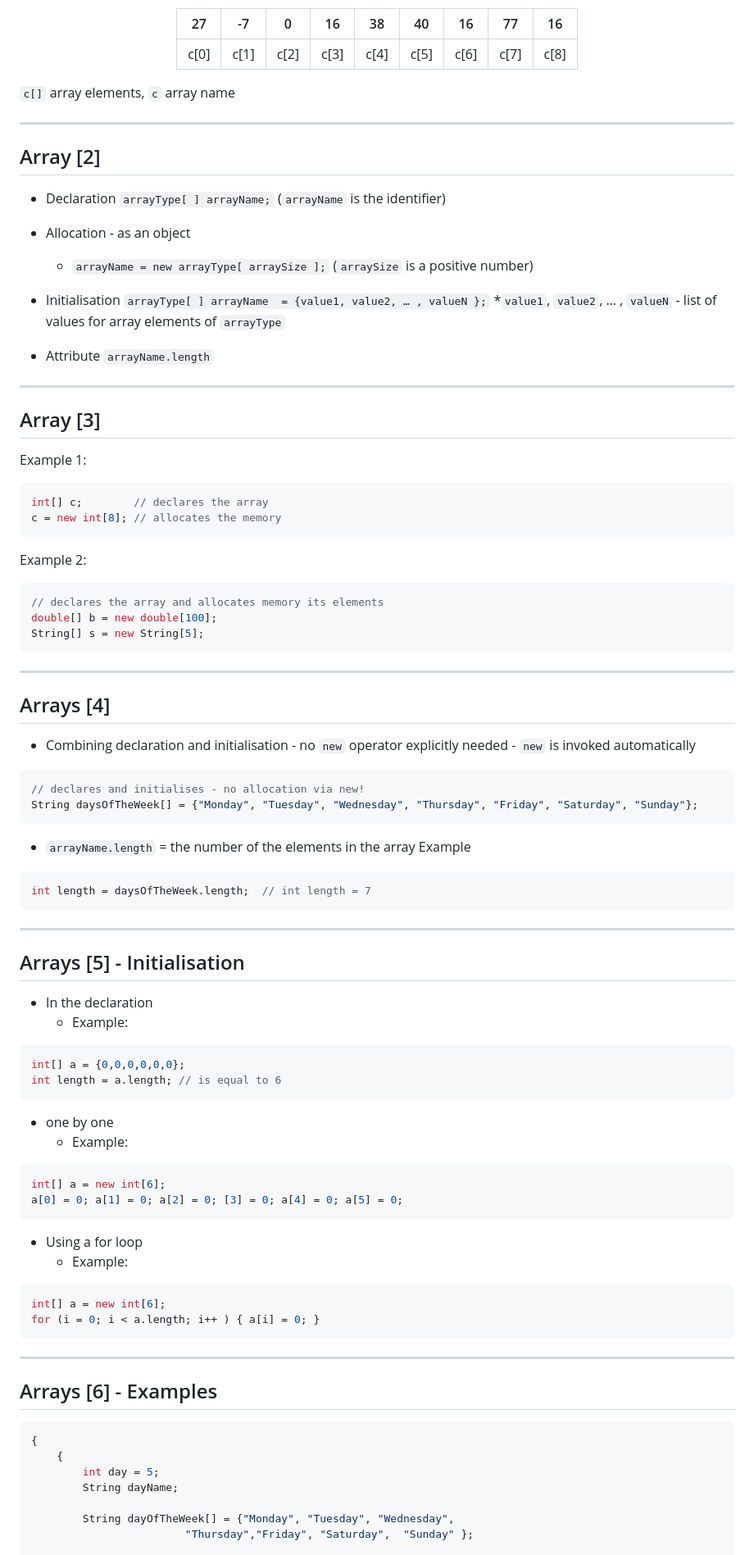
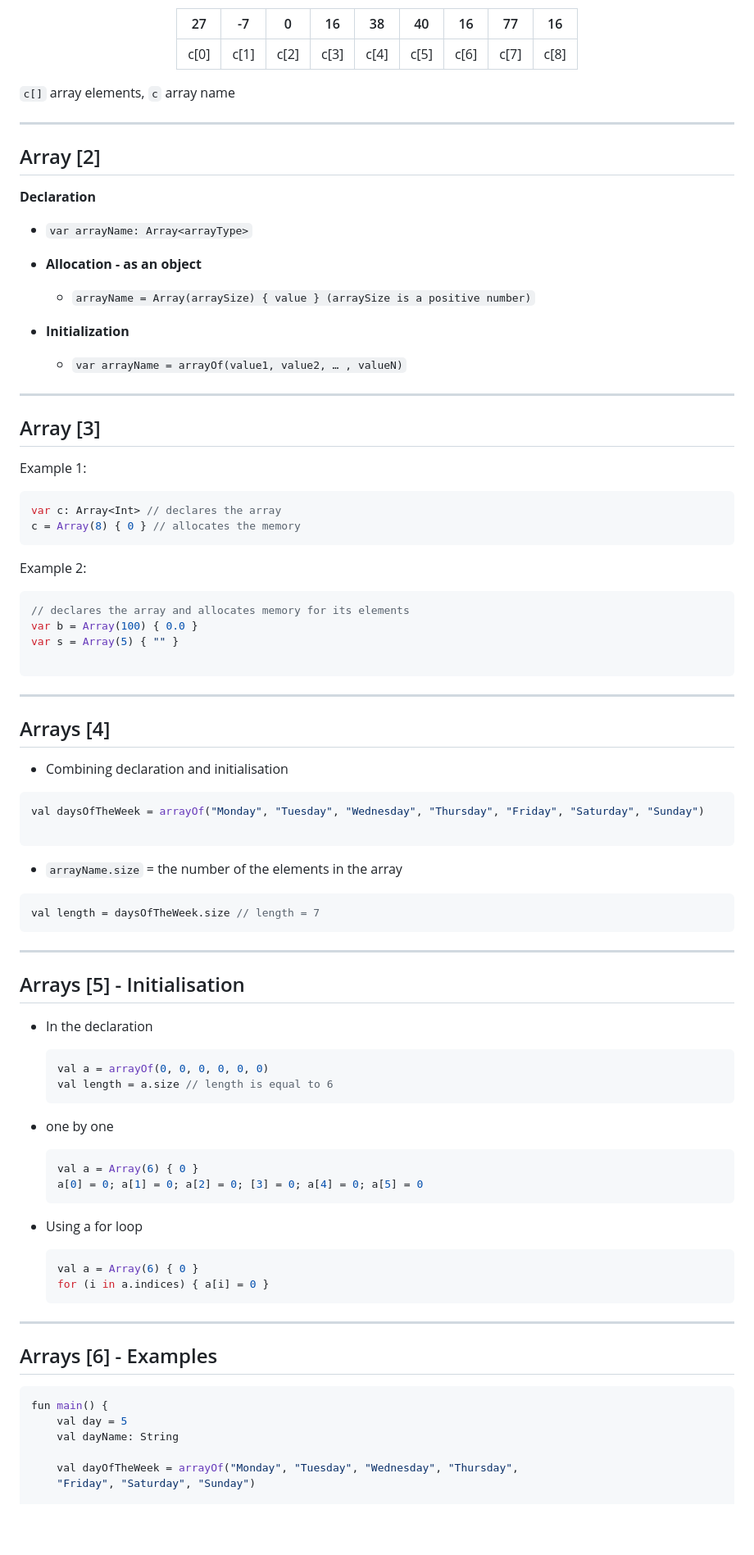
Before and after one commit to UniOfGreenwich/ELEE1146-COMP1836-Lectures, a Markdown page: content/ListsArraysandWebBrowsers/ListsArraysandWebBrowsers.md, the part around the change printed below. Shown: that part at 82% size. Drawn GitHub-style; blank space fills up the shorter version.

````diff
--- a/content/ListsArraysandWebBrowsers/ListsArraysandWebBrowsers.md
+++ b/content/ListsArraysandWebBrowsers/ListsArraysandWebBrowsers.md
@@ -167,6 +117,7 @@ setListAdapter(new ArrayAdapter<String>(this, android.R.Layout.simple_list_item_
 |27|-7|0|16|38|40|16|77|16|
 |--|--|--|--|--|--|--|--|--|
 |c[0]|c[1]|c[2]|c[3]|c[4]|c[5]|c[6]|c[7]|c[8]|
+
 </div>
 
 `c[]` array elements, `c` array name
@@ -175,50 +126,51 @@ setListAdapter(new ArrayAdapter<String>(this, android.R.Layout.simple_list_item_
 
 ## Array [2]
 
-- Declaration
- `arrayType[ ] arrayName;` (`arrayName` is the identifier)
-- Allocation - as an object
-  - `arrayName = new arrayType[ arraySize ];` (`arraySize` is a  positive number)
-- Initialisation
-`arrayType[ ] arrayName  = {value1, value2, … , valueN };`
-*`value1`, `value2`, … , `valueN` - list of values for array elements of `arrayType`
 
-- Attribute
-`arrayName.length`
+**Declaration**
+- `var arrayName: Array<arrayType>`
+
+- **Allocation - as an object**
+  - `arrayName = Array(arraySize) { value } (arraySize is a positive number)`
+
+- **Initialization**
+  - `var arrayName = arrayOf(value1, value2, … , valueN)`
+
+
 
 ---
 
 ## Array [3]
 
 Example 1:
-```java
-int[] c;        // declares the array
-c = new int[8]; // allocates the memory
+```kt
+var c: Array<Int> // declares the array
+c = Array(8) { 0 } // allocates the memory
 ```
 
 
 Example 2:
-```java
-// declares the array and allocates memory its elements
-double[] b = new double[100];
-String[] s = new String[5];
+```kt
+// declares the array and allocates memory for its elements
+var b = Array(100) { 0.0 }
+var s = Array(5) { "" }
+
 ```
 
 ---
 
 ## Arrays [4]
 
-- Combining declaration and initialisation - no `new` operator explicitly needed - `new` is invoked automatically
+- Combining declaration and initialisation
 
-```java
-// declares and initialises - no allocation via new!
-String daysOfTheWeek[] = {"Monday", "Tuesday", "Wednesday", "Thursday", "Friday", "Saturday", "Sunday"};
+```kt
+val daysOfTheWeek = arrayOf("Monday", "Tuesday", "Wednesday", "Thursday", "Friday", "Saturday", "Sunday")
+
 ```
 
-- `arrayName.length` = the number of the elements in the array
-Example
-```java
-int length = daysOfTheWeek.length;  // int length = 7
+- `arrayName.size` = the number of the elements in the array
+```kt
+val length = daysOfTheWeek.size // length = 7
 ```
 
 ---
@@ -226,35 +178,31 @@ int length = daysOfTheWeek.length;  // int length = 7
 ## Arrays [5] - Initialisation
 
 - In the declaration
-  - Example:
-```java
-int[] a = {0,0,0,0,0,0};
-int length = a.length; // is equal to 6
-```
+  ```kt
+  val a = arrayOf(0, 0, 0, 0, 0, 0)
+  val length = a.size // length is equal to 6
+  ```
 
 - one by one
-  - Example:
-```java
-int[] a = new int[6];
-a[0] = 0; a[1] = 0; a[2] = 0; [3] = 0; a[4] = 0; a[5] = 0;
-```
+  ```kt
+  val a = Array(6) { 0 }
+  a[0] = 0; a[1] = 0; a[2] = 0; [3] = 0; a[4] = 0; a[5] = 0
+  ```
 
 - Using a for loop
-  - Example:
-```java
-int[] a = new int[6];
-for (i = 0; i < a.length; i++ ) { a[i] = 0; }
-```
+  ```kt
+  val a = Array(6) { 0 }
+  for (i in a.indices) { a[i] = 0 }
+  ```
 ---
 
 ## Arrays [6] - Examples
 
 ```java
-{
-    {
-        int day = 5;
-        String dayName;
+fun main() {
+    val day = 5
+    val dayName: String
 
-        String dayOfTheWeek[] = {"Monday", "Tuesday", "Wednesday",
-                        "Thursday","Friday", "Saturday",  "Sunday" };
+    val dayOfTheWeek = arrayOf("Monday", "Tuesday", "Wednesday", "Thursday",
+    "Friday", "Saturday", "Sunday")
 
````
Also changed, not shown: other parts of content/ListsArraysandWebBrowsers/ListsArraysandWebBrowsers.md (+177 -109 lines), figures/kdoc_example0.PNG (added), figures/kdoc_example1.PNG (added), figures/recyclerviewcontrol1.PNG (added).
